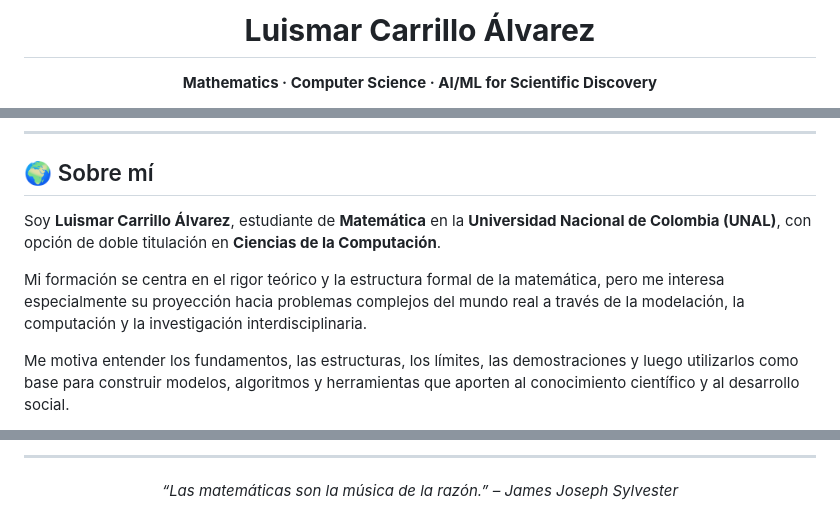
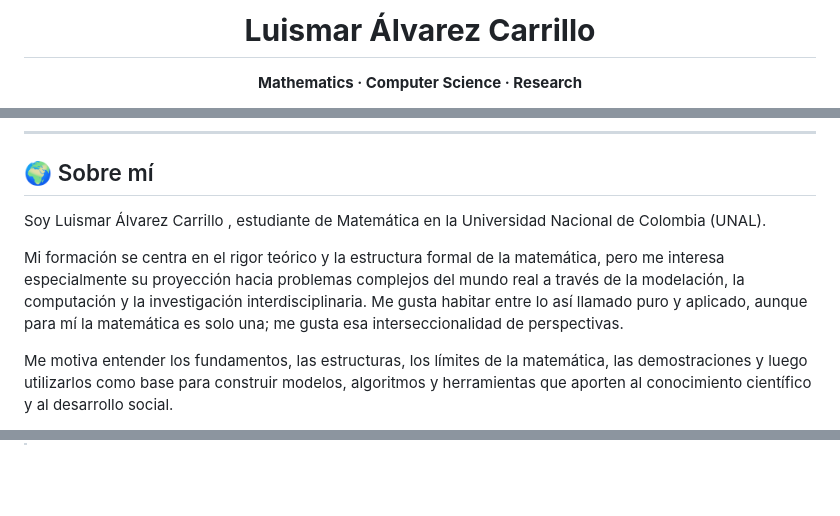
Before and after one commit to luismarcarrillo/luismarcarrillo, a Markdown page: README.md, 3 parts joined by grey strips. Drawn GitHub-style; blank space fills up the shorter version.

Commit message:
Revise README with updated name and focus areas
Updated personal information and interests in README.

```diff
--- a/README.md
+++ b/README.md
@@ -1,7 +1,7 @@
 <!-- ====== HEADER / BANNER ====== -->
 <div align="center">
 
-# **Luismar Carrillo Álvarez**
+# **Luismar Álvarez  Carrillo**
 
-**Mathematics · Computer Science · AI/ML for Scientific Discovery**
+**Mathematics · Computer Science · Research**
 
@@ -21,9 +15,9 @@
 
 ## 🌍 Sobre mí
 
-Soy **Luismar Carrillo Álvarez**, estudiante de **Matemática** en la **Universidad Nacional de Colombia (UNAL)**, con opción de doble titulación en **Ciencias de la Computación**.
+Soy Luismar Álvarez Carrillo , estudiante de Matemática en la Universidad Nacional de Colombia (UNAL).
 
-Mi formación se centra en el rigor teórico y la estructura formal de la matemática, pero me interesa especialmente su proyección hacia problemas complejos del mundo real a través de la modelación, la computación y la investigación interdisciplinaria.
+Mi formación se centra en el rigor teórico y la estructura formal de la matemática, pero me interesa especialmente su proyección hacia problemas complejos del mundo real a través de la modelación, la computación y la investigación interdisciplinaria. Me gusta habitar entre lo así llamado puro y aplicado, aunque para mí la matemática es solo una; me gusta esa interseccionalidad de perspectivas.
 
-Me motiva entender los fundamentos, las estructuras, los límites, las demostraciones y luego utilizarlos como base para construir modelos, algoritmos y herramientas que aporten al conocimiento científico y al desarrollo social.
+Me motiva entender los fundamentos, las estructuras, los límites de la matemática, las demostraciones y luego utilizarlos como base para construir modelos, algoritmos y herramientas que aporten al conocimiento científico y al desarrollo social.
 
@@ -126,8 +114 @@ Interés en el desarrollo teórico y su impacto estructural en el conocimiento c
 </div>
-<!-- Sustituye TU_USUARIO por tu nombre de usuario de GitHub -->
-
----
-
-<div align="center">
-  <em>“Las matemáticas son la música de la razón.” – James Joseph Sylvester</em>
-</div>
```
Also changed, not shown: other parts of README.md (+5 -17 lines).
